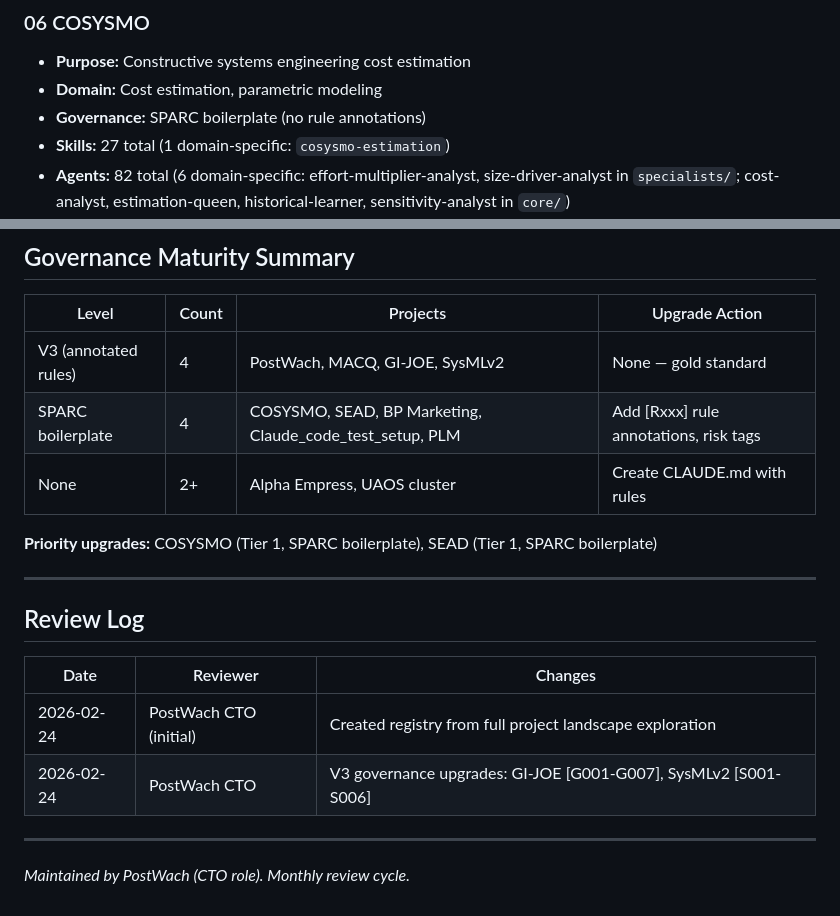
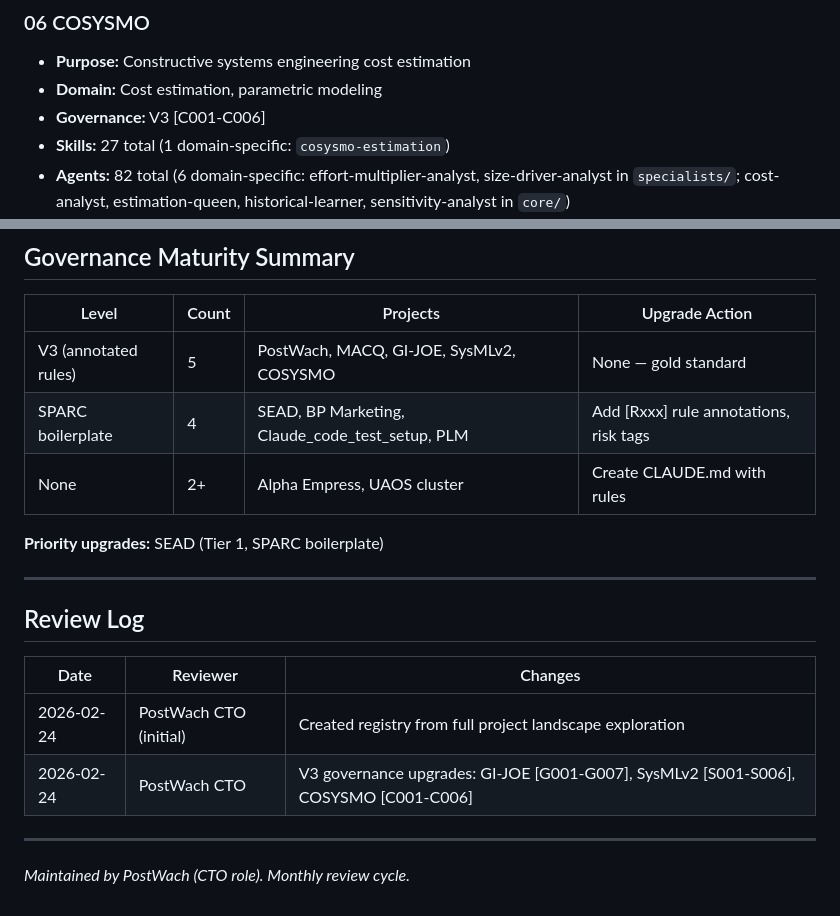
Before and after one commit to DocWach/PostWach, a Markdown page: docs/project-registry.md, 2 parts joined by grey strips. GitHub-like rendering.

Commit message:
Update project registry for COSYSMO V3 governance upgrade

```diff
--- a/docs/project-registry.md
+++ b/docs/project-registry.md
@@ -56,7 +56,7 @@
 
 - **Purpose:** Constructive systems engineering cost estimation
 - **Domain:** Cost estimation, parametric modeling
-- **Governance:** SPARC boilerplate (no rule annotations)
+- **Governance:** V3 [C001-C006]
 - **Skills:** 27 total (1 domain-specific: `cosysmo-estimation`)
 - **Agents:** 82 total (6 domain-specific: effort-multiplier-analyst, size-driver-analyst in `specialists/`; cost-analyst, estimation-queen, historical-learner, sensitivity-analyst in `core/`)
 - **Status:** Active
@@ -183,11 +183,11 @@
 
 | Level | Count | Projects | Upgrade Action |
 |---|---|---|---|
-| V3 (annotated rules) | 4 | PostWach, MACQ, GI-JOE, SysMLv2 | None — gold standard |
-| SPARC boilerplate | 4 | COSYSMO, SEAD, BP Marketing, Claude_code_test_setup, PLM | Add [Rxxx] rule annotations, risk tags |
+| V3 (annotated rules) | 5 | PostWach, MACQ, GI-JOE, SysMLv2, COSYSMO | None — gold standard |
+| SPARC boilerplate | 4 | SEAD, BP Marketing, Claude_code_test_setup, PLM | Add [Rxxx] rule annotations, risk tags |
 | None | 2+ | Alpha Empress, UAOS cluster | Create CLAUDE.md with rules |
 
-**Priority upgrades:** COSYSMO (Tier 1, SPARC boilerplate), SEAD (Tier 1, SPARC boilerplate)
+**Priority upgrades:** SEAD (Tier 1, SPARC boilerplate)
 
 ---
 
@@ -196,7 +196,7 @@
 | Date | Reviewer | Changes |
 |---|---|---|
 | 2026-02-24 | PostWach CTO (initial) | Created registry from full project landscape exploration |
-| 2026-02-24 | PostWach CTO | V3 governance upgrades: GI-JOE [G001-G007], SysMLv2 [S001-S006] |
+| 2026-02-24 | PostWach CTO | V3 governance upgrades: GI-JOE [G001-G007], SysMLv2 [S001-S006], COSYSMO [C001-C006] |
 
 ---
 
```
